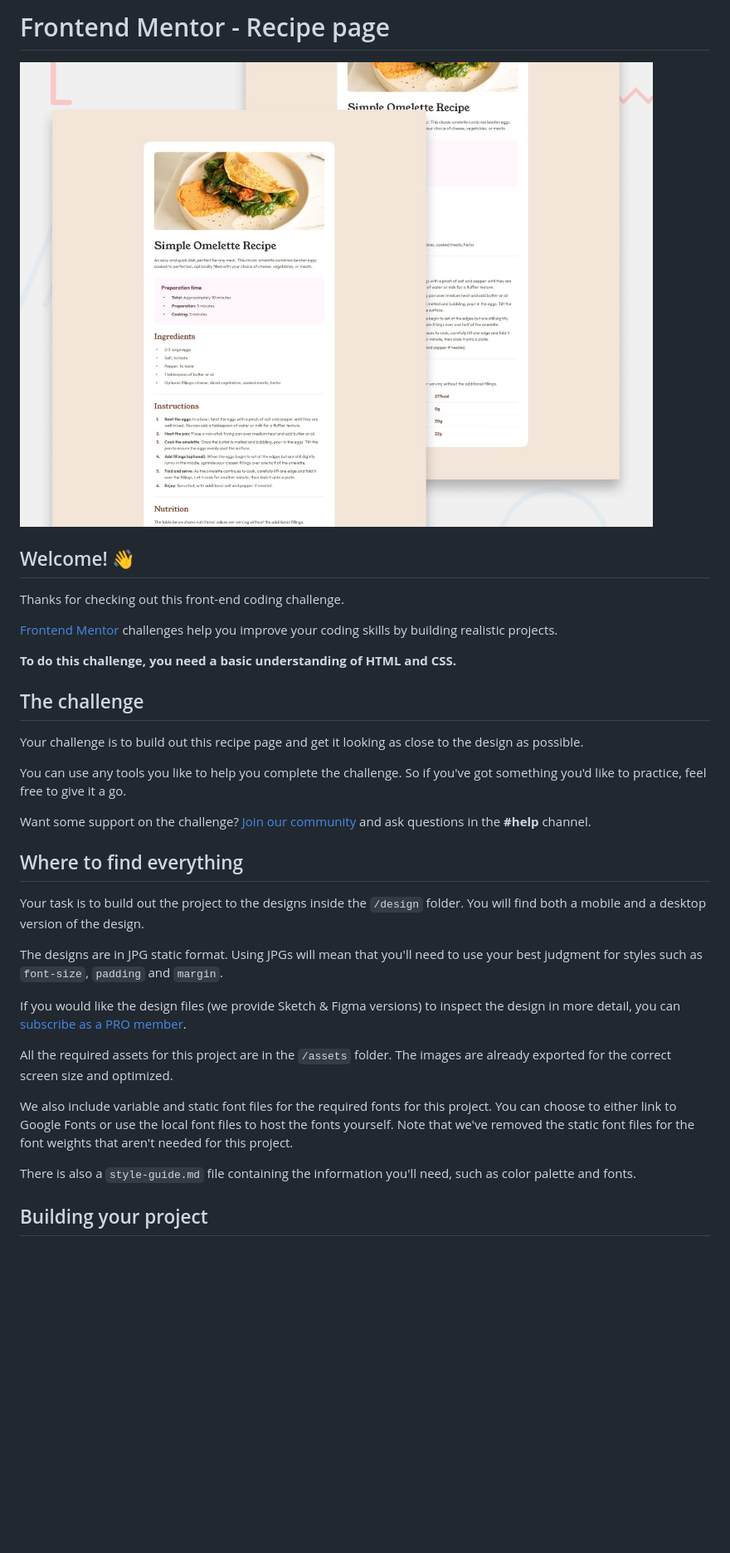
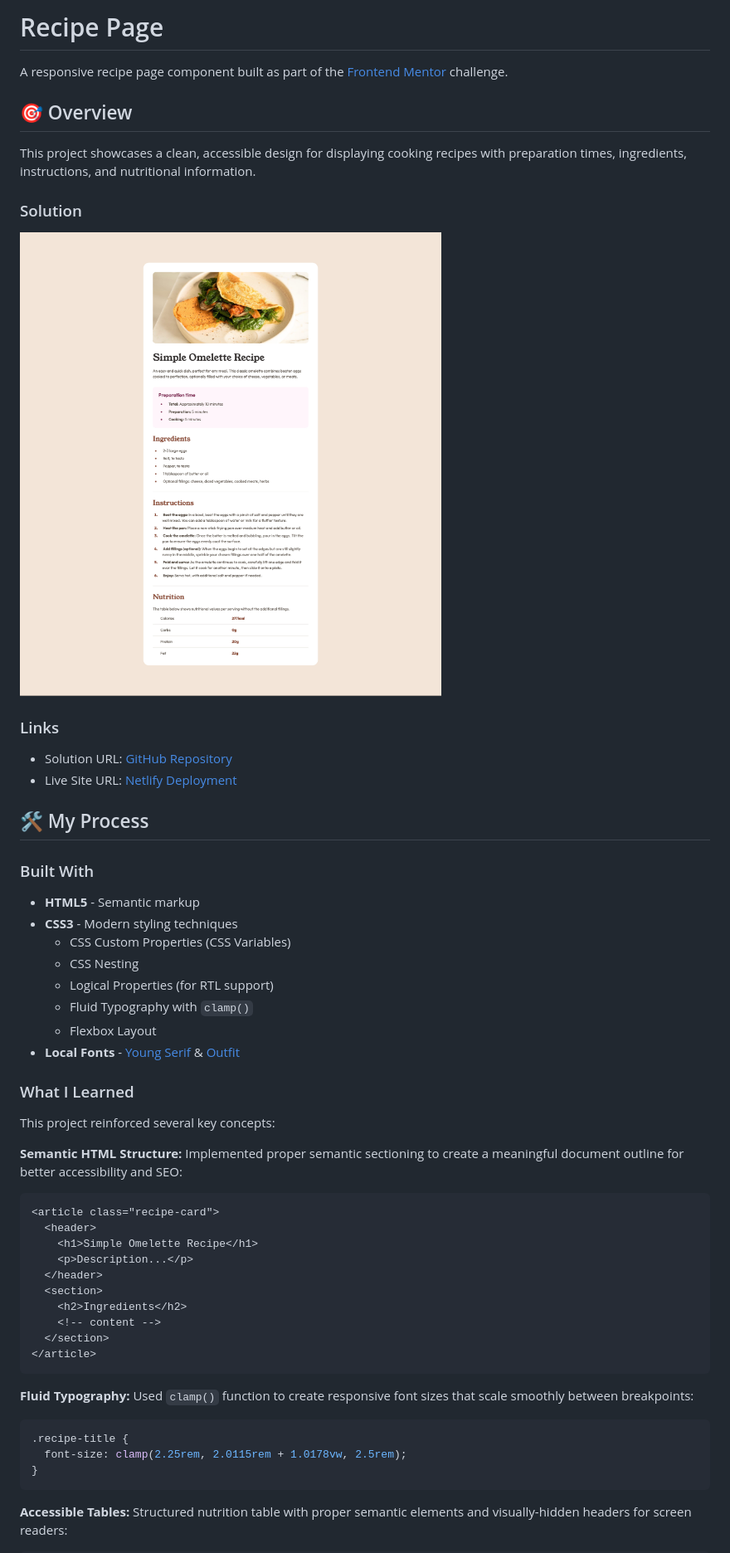
Before and after one commit to hakan-kemal/recipe-page, a Markdown page: README.md, the part around the change printed below. Shown: that part at 83% size. Drawn GitHub-style; pictures changed too: assets/images/solution.jpg (added), preview.jpg (deleted); blank space fills up the shorter version.

Commit message:
add .gitignore, update README.md, HTML & CSS fixes

````diff
--- a/README.md
+++ b/README.md
@@ -1,36 +1,62 @@
-# Frontend Mentor - Recipe page
+# Recipe Page
 
-![Design preview for the Recipe page coding challenge](./preview.jpg)
+A responsive recipe page component built as part of the [Frontend Mentor](https://www.frontendmentor.io/challenges/recipe-page-KiTsR8QQKm) challenge.
 
-## Welcome! 👋
+## 🎯 Overview
 
-Thanks for checking out this front-end coding challenge.
+This project showcases a clean, accessible design for displaying cooking recipes with preparation times, ingredients, instructions, and nutritional information.
 
-[Frontend Mentor](https://www.frontendmentor.io) challenges help you improve your coding skills by building realistic projects.
+### Solution
 
-**To do this challenge, you need a basic understanding of HTML and CSS.**
+![Recipe Page Solution](./assets/images/solution.jpg)
 
-## The challenge
+### Links
 
-Your challenge is to build out this recipe page and get it looking as close to the design as possible.
+- Solution URL: [GitHub Repository](https://github.com/hakan-kemal/recipe-page)
+- Live Site URL: [Netlify Deployment](https://recipe-page-hk.netlify.app/)
 
-You can use any tools you like to help you complete the challenge. So if you've got something you'd like to practice, feel free to give it a go.
+## 🛠 My Process
 
-Want some support on the challenge? [Join our community](https://www.frontendmentor.io/community) and ask questions in the **#help** channel.
+### Built With
 
-## Where to find everything
+- **HTML5** - Semantic markup
+- **CSS3** - Modern styling techniques
+  - CSS Custom Properties (CSS Variables)
+  - CSS Nesting
+  - Logical Properties (for RTL support)
+  - Fluid Typography with `clamp()`
+  - Flexbox Layout
+- **Local Fonts** - [Young Serif](https://fonts.google.com/specimen/Young+Serif) & [Outfit](https://fonts.google.com/specimen/Outfit)
 
-Your task is to build out the project to the designs inside the `/design` folder. You will find both a mobile and a desktop version of the design.
+### What I Learned
 
-The designs are in JPG static format. Using JPGs will mean that you'll need to use your best judgment for styles such as `font-size`, `padding` and `margin`.
+This project reinforced several key concepts:
 
-If you would like the design files (we provide Sketch & Figma versions) to inspect the design in more detail, you can [subscribe as a PRO member](https://www.frontendmentor.io/pro).
+**Semantic HTML Structure:**
+Implemented proper semantic sectioning to create a meaningful document outline for better accessibility and SEO:
 
-All the required assets for this project are in the `/assets` folder. The images are already exported for the correct screen size and optimized.
+```html
+<article class="recipe-card">
+  <header>
+    <h1>Simple Omelette Recipe</h1>
+    <p>Description...</p>
+  </header>
+  <section>
+    <h2>Ingredients</h2>
+    <!-- content -->
+  </section>
+</article>
+```
 
-We also include variable and static font files for the required fonts for this project. You can choose to either link to Google Fonts or use the local font files to host the fonts yourself. Note that we've removed the static font files for the font weights that aren't needed for this project.
+**Fluid Typography:**
+Used `clamp()` function to create responsive font sizes that scale smoothly between breakpoints:
 
-There is also a `style-guide.md` file containing the information you'll need, such as color palette and fonts.
+```css
+.recipe-title {
+  font-size: clamp(2.25rem, 2.0115rem + 1.0178vw, 2.5rem);
+}
+```
 
-## Building your project
+**Accessible Tables:**
+Structured nutrition table with proper semantic elements and visually-hidden headers for screen readers:
 
````
Also changed, not shown: other parts of README.md (+28 -44 lines), README-template.md (deleted, +0 -104 lines), design/desktop-design.jpg (deleted), design/mobile-design.jpg (deleted), 2 other files.
